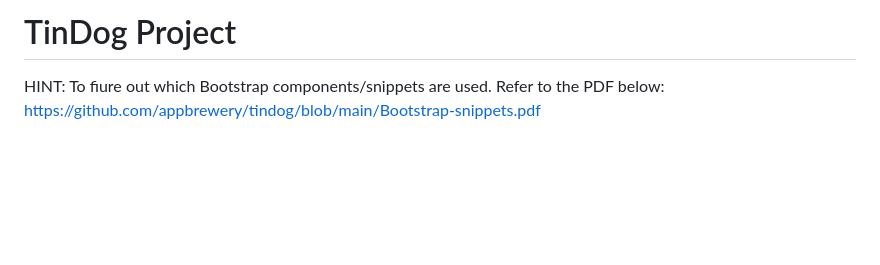
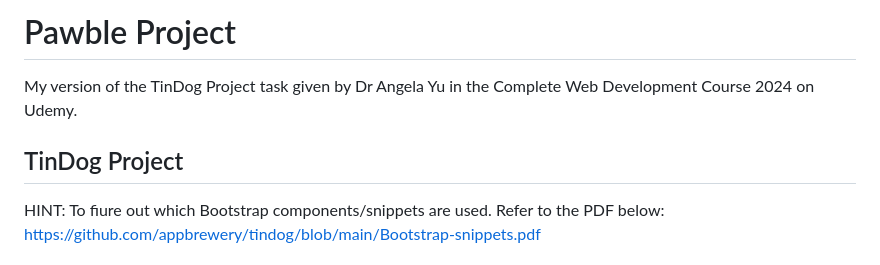
Before and after one commit to sreethukb/web-dev, a Markdown page: Pawble Project/README.md, the part around the change. Rendered like a GitHub page; blank space fills up the shorter version.

```diff
--- a/Pawble Project/README.md
+++ b/Pawble Project/README.md
@@ -1,4 +1,7 @@
-# TinDog Project
+# Pawble Project
+My version of the TinDog Project task given by Dr Angela Yu in the Complete Web Development Course 2024 on Udemy.
+
+## TinDog Project
 
 HINT: To fiure out which Bootstrap components/snippets are used. Refer to the PDF below:
 https://github.com/appbrewery/tindog/blob/main/Bootstrap-snippets.pdf
```
